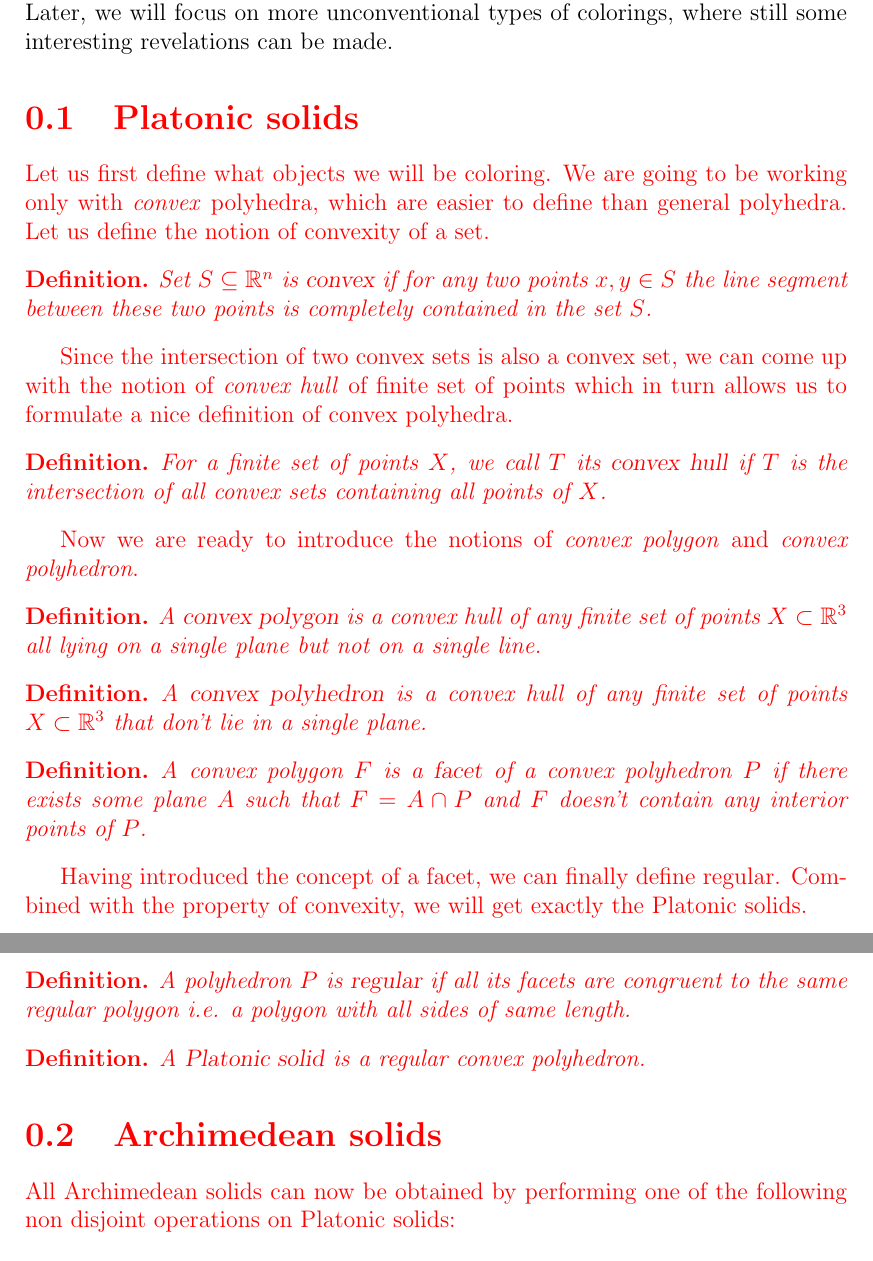
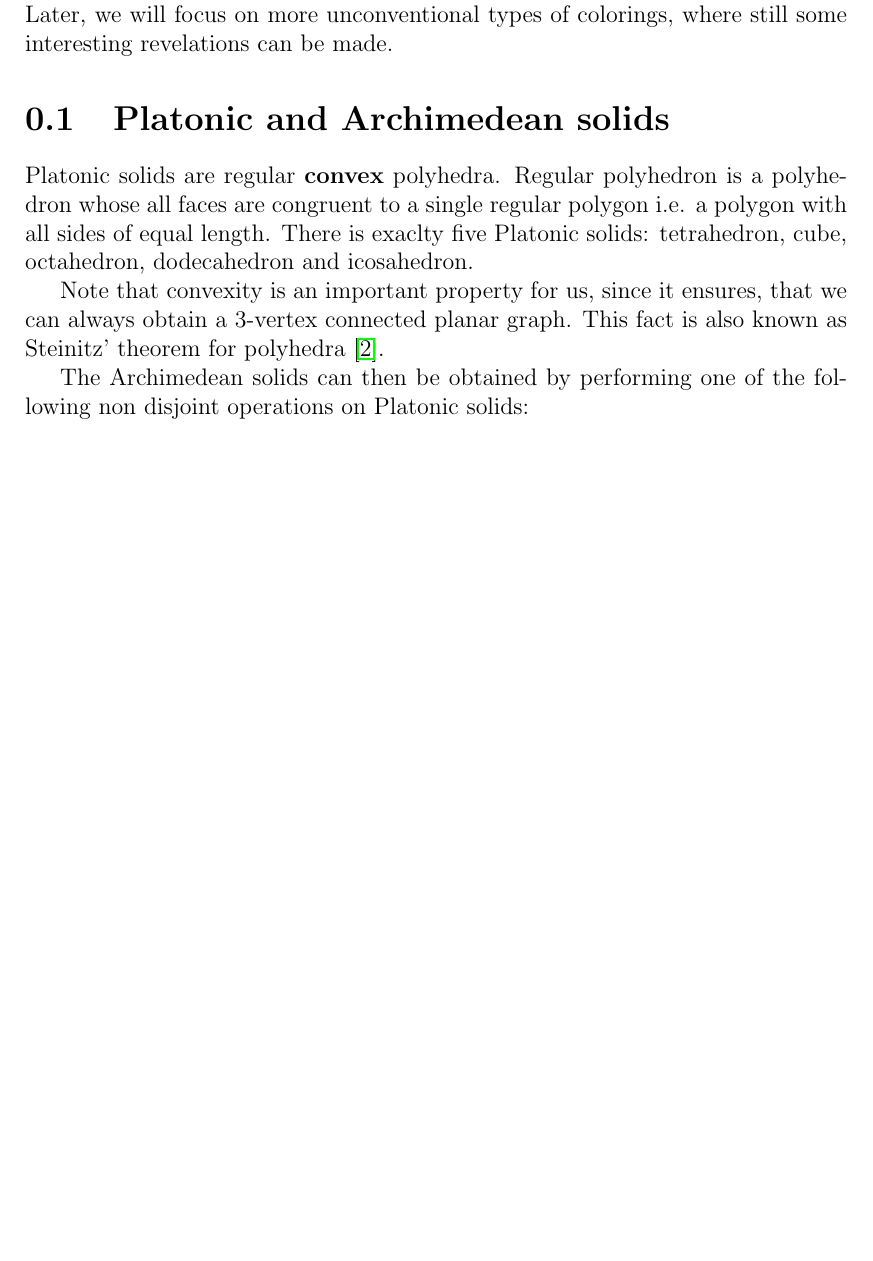
Before and after one commit to hartmaj2/plat-arch-solids-coloring, a LaTeX thesis (PaperEN/thesis.tex, which reads PaperEN/preface.tex): two parts of pages 6 and 7 of 15 before the commit and part of page 6 of 14 after it, the two joined at a grey line, cut so that both start at the same text, the shorter picture padded with empty space. Compiled offline with pdfLaTeX.

Commit message:
Updates from Overleaf

```diff
--- a/PaperEN/preface.tex
+++ b/PaperEN/preface.tex
@@ -7,55 +7,13 @@ Since both of these classes fall into the category of convex polyhedra, we can u
 
 This brings is to the topic of this thesis, which will concern itself with various colorings of Platonic and Archimedean graphs. First we will provide an overview of known facts about their chromatic numbers for traditional colorings, (e.g. vertex coloring, edge coloring) which have been already been studied and discovered. Later, we will focus on more unconventional types of colorings, where still some interesting revelations can be made.
 
-\newenvironment{redtext}
-  {\color{red}} % begin environment action
-  {} % end environment action
+\section{Platonic and Archimedean solids}
 
-\begin{redtext}
+Platonic solids are regular \textbf{convex} polyhedra. Regular polyhedron is a polyhedron whose all faces are congruent to a single regular polygon i.e. a polygon with all sides of equal length. There is exaclty five Platonic solids: tetrahedron, cube, octahedron, dodecahedron and icosahedron.
 
+Note that convexity is an important property for us, since it ensures, that we can always obtain a 3-vertex connected planar graph. This fact is also known as Steinitz’ theorem for polyhedra \cite{kendall24}.
 
-
-\section{Platonic solids}
-
-Let us first define what objects we will be coloring. We are going to be working only with \emph{convex} polyhedra, which are easier to define than general polyhedra. Let us define the notion of convexity of a set.
-
-\begin{define}
-Set $S\subseteq\mathbb{R}^{n}$ is {\sl convex} if for any two points $x,y\in S$ the line segment between these two points is completely contained in the set $S$.
-\end{define}
-
-Since the intersection of two convex sets is also a convex set, we can come up with the notion of \emph{convex hull} of finite set of points which in turn allows us to formulate a nice definition of convex polyhedra.
-
-\begin{define}
-For a finite set of points $X$, we call $T$ its {\sl convex hull} if $T$ is the intersection of all convex sets containing all points of $X$.
-\end{define}
-
-Now we are ready to introduce the notions of \emph{convex polygon} and \emph{convex polyhedron}.
-
-\begin{define}
-A {\sl convex polygon} is a convex hull of any finite set of points $X \subset \mathbb{R}^3$ all lying on a single plane but not on a single line.
-\end{define}
-
-\begin{define}
-A {\sl convex polyhedron} is a convex hull of any finite set of points $X \subset \mathbb{R}^3$ that don't lie in a single plane.
-\end{define}
-
-\begin{define}
-A convex polygon $F$ is a {\sl facet} of a convex polyhedron $P$ if there exists some plane $A$ such that $F=A\cap P$ and $F$ doesn't contain any interior points of $P$.
-\end{define}
-
-Having introduced the concept of a facet, we can finally define regular. Combined with the property of convexity, we will get exactly the Platonic solids.
-
-\begin{define}
-A polyhedron $P$ is {\sl regular} if all its facets are congruent to the same regular polygon i.e. a polygon with all sides of same length.
-\end{define}
-
-\begin{define}
-A~{\sl Platonic solid} is a regular convex polyhedron.
-\end{define}
-
-\section{Archimedean solids}
-
-All Archimedean solids can now be obtained by performing one of the following non disjoint operations on Platonic solids:
+The Archimedean solids can then be obtained by performing one of the following non disjoint operations on Platonic solids:
 
 \begin{description}
     \item[Truncation] Removes corners of the polyhedron by making a cut perpendicular to a line connecting the vertex of the corresponding corner with the centroid of the polyhedron.
```
Also changed, not shown: PaperEN/bibliography.tex (+5 -0 lines), PaperEN/chap1.tex (+4 -2 lines), PaperEN/preface.tex (2 more changed lines).
